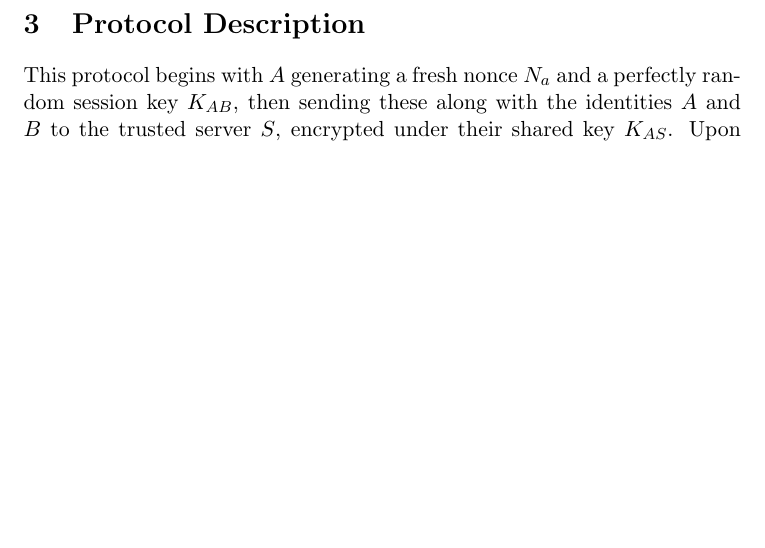
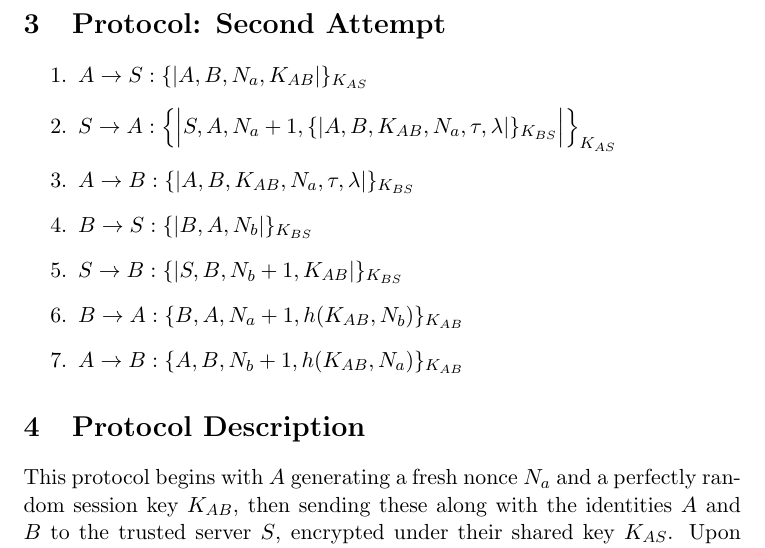
Before and after one commit to moise7000/Security-Protocols, a LaTeX document (design/main.tex, which reads design/protocol-2.tex): part of page 2 of 2 before the commit and part of page 2 of 3 after it, cut at the place of the change, the shorter picture padded with empty space. Compiled offline with pdfLaTeX.

Commit message:
[+] Second attempt

```diff
--- /dev/null
+++ b/design/protocol-2.tex
@@ -0,0 +1,13 @@
+\section{Protocol: Second Attempt}
+
+
+\begin{enumerate}
+    \item $ A \rightarrow S : \{|A, B, N_a, K_{AB}|\}_{K_{AS}}$
+    \item $ S \rightarrow A : \Bigl\{\Bigl|S,A, N_a + 1, \{|A,B,K_{AB},N_a, \tau, \lambda |\}_{K_{BS}}\Bigr|\Bigr\}_{K_{AS}}$
+    \item $ A \rightarrow B : \{|A,B,K_{AB},N_a, \tau, \lambda |\}_{K_{BS}}$
+    \item $ B \rightarrow S : \{|B, A, N_b|\}_{K_{BS}}$
+    \item $ S \rightarrow B : \{|S, B, N_b + 1, K_{AB}|\}_{K_{BS}}$
+    \item $ B \rightarrow A : \{B, A, N_a+1, h(K_{AB}, N_b)\}_{K_{AB}}$
+    \item $ A \rightarrow B : \{A, B, N_b+1, h(K_{AB}, N_a)\}_{K_{AB}}$
+
+\end{enumerate}
```
Also changed, not shown: design/main.tex (+2 -1 lines), design/main.pdf, design/protocol-1.tex (renamed from design/protocol.tex).
